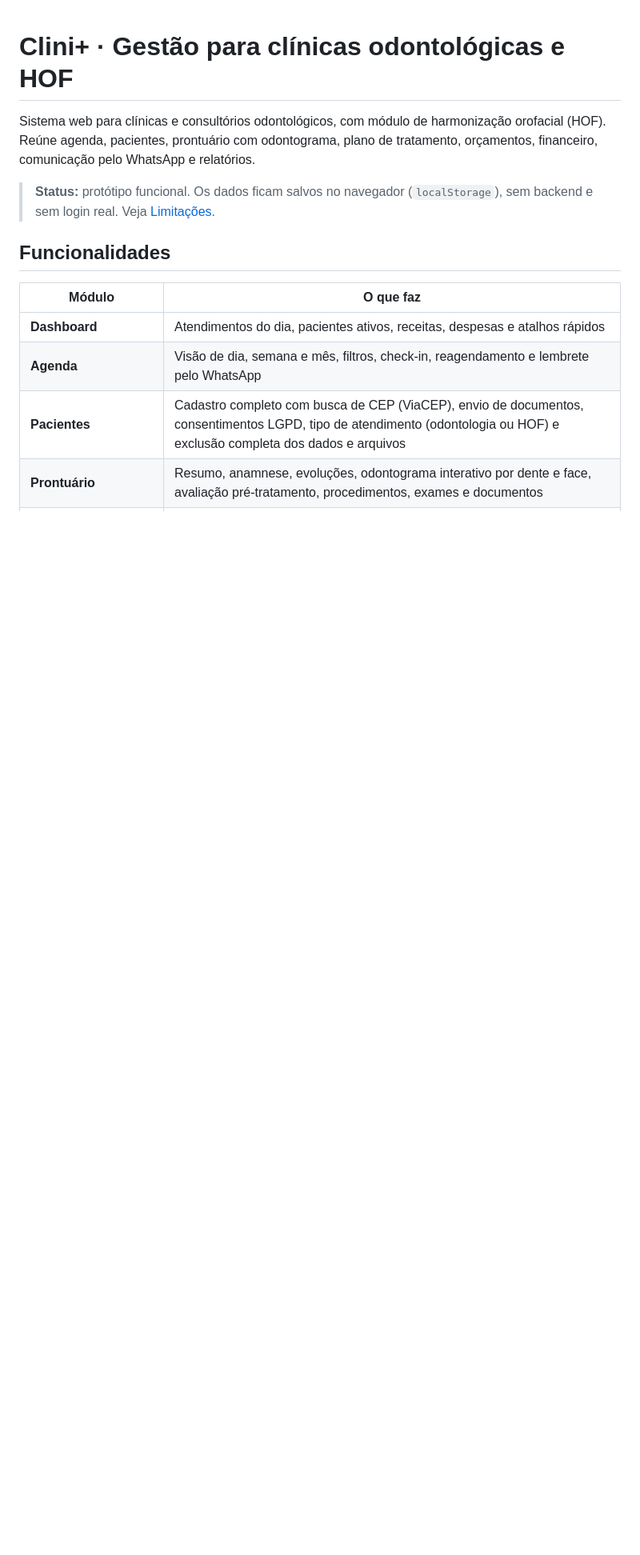
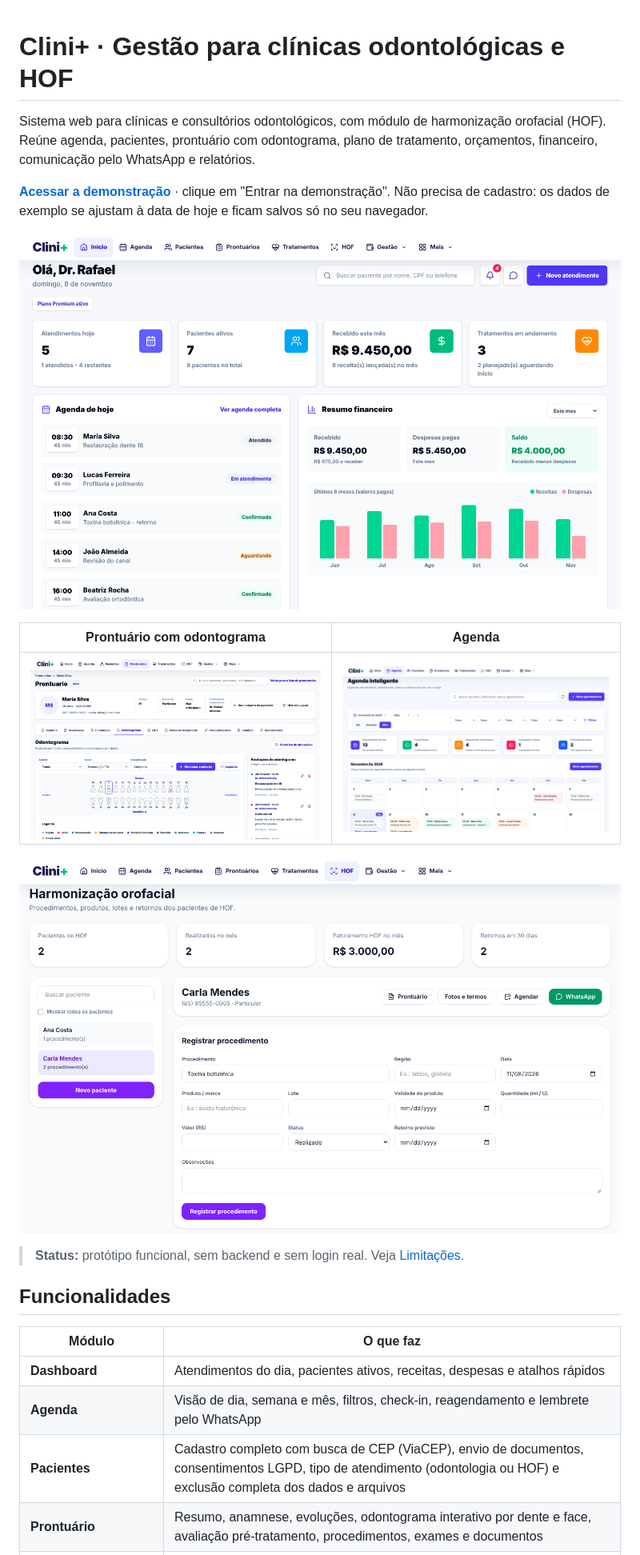
Before and after one commit to FerNegreiro/cliniplus, a Markdown page: README.md, the part around the change. Shown at 80% size. Drawn GitHub-style; pictures changed too: docs/agenda.png (added), docs/dashboard.png (added), docs/hof.png (added); blank space fills up the shorter version.

Commit message:
Odontograma e agenda com demonstracao completa e README com imagens

```diff
--- a/README.md
+++ b/README.md
@@ -2,7 +2,17 @@
 
 Sistema web para clínicas e consultórios odontológicos, com módulo de harmonização orofacial (HOF). Reúne agenda, pacientes, prontuário com odontograma, plano de tratamento, orçamentos, financeiro, comunicação pelo WhatsApp e relatórios.
 
-> **Status:** protótipo funcional. Os dados ficam salvos no navegador (`localStorage`), sem backend e sem login real. Veja [Limitações](#limitações).
+**[Acessar a demonstração](https://cliniplus-two.vercel.app)** · clique em "Entrar na demonstração". Não precisa de cadastro: os dados de exemplo se ajustam à data de hoje e ficam salvos só no seu navegador.
+
+![Início do Clini+](docs/dashboard.png)
+
+| Prontuário com odontograma | Agenda |
+|---|---|
+| ![Odontograma](docs/odontograma.png) | ![Agenda](docs/agenda.png) |
+
+![Módulo de HOF](docs/hof.png)
+
+> **Status:** protótipo funcional, sem backend e sem login real. Veja [Limitações](#limitações).
 
 ## Funcionalidades
 
```
Also changed, not shown: 4 other files.
